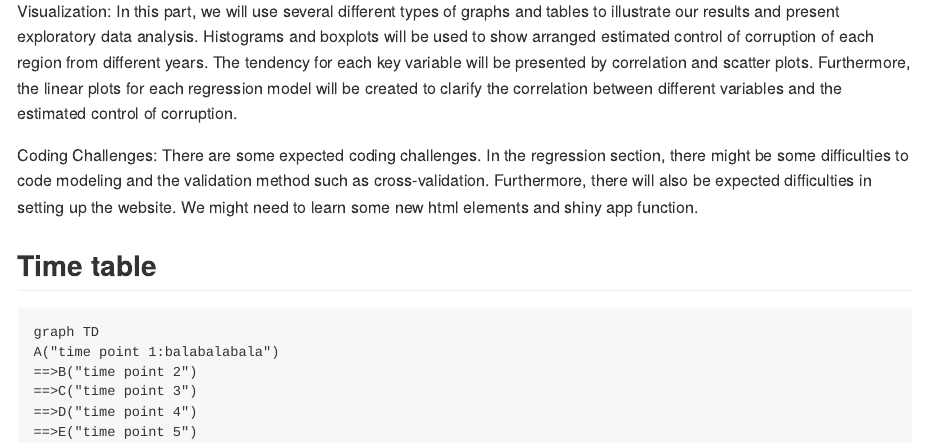
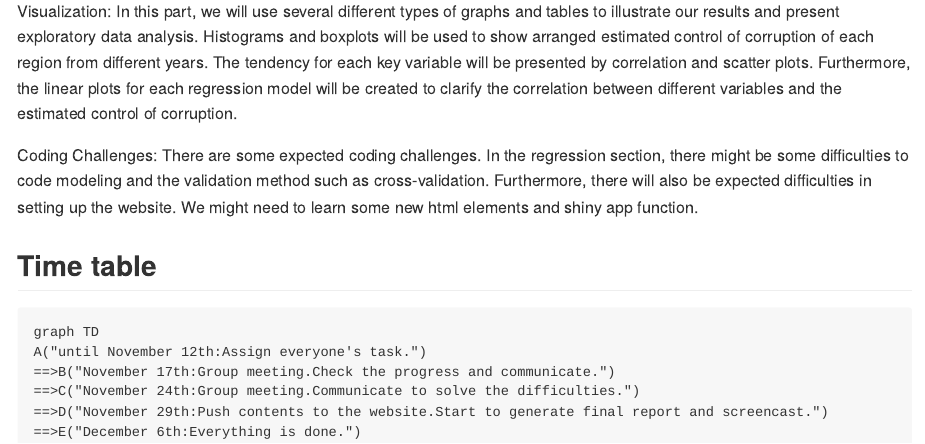
Before and after one commit to kindlezhang/p8105_final_project, an R Markdown document (final_project_proposal.Rmd): the page in a window 1100 px wide, from 1190 px down. Rendered offline with R 4.5, knitr and Pandoc, with nearby package versions.

Commit message:
add timeline.

````diff
--- a/final_project_proposal.Rmd
+++ b/final_project_proposal.Rmd
@@ -59,9 +59,9 @@ Furthermore, there will also be expected difficulties in setting up the website.
 
 ```mermaid
 graph TD
-A("time point 1:balabalabala")
-==>B("time point 2")
-==>C("time point 3")
-==>D("time point 4")
-==>E("time point 5")
+A("until November 12th:Assign everyone's task.")
+==>B("November 17th:Group meeting.Check the progress and communicate.")
+==>C("November 24th:Group meeting.Communicate to solve the difficulties.")
+==>D("November 29th:Push contents to the website.Start to generate final report and screencast.")
+==>E("December 6th:Everything is done.")
 ```
````
